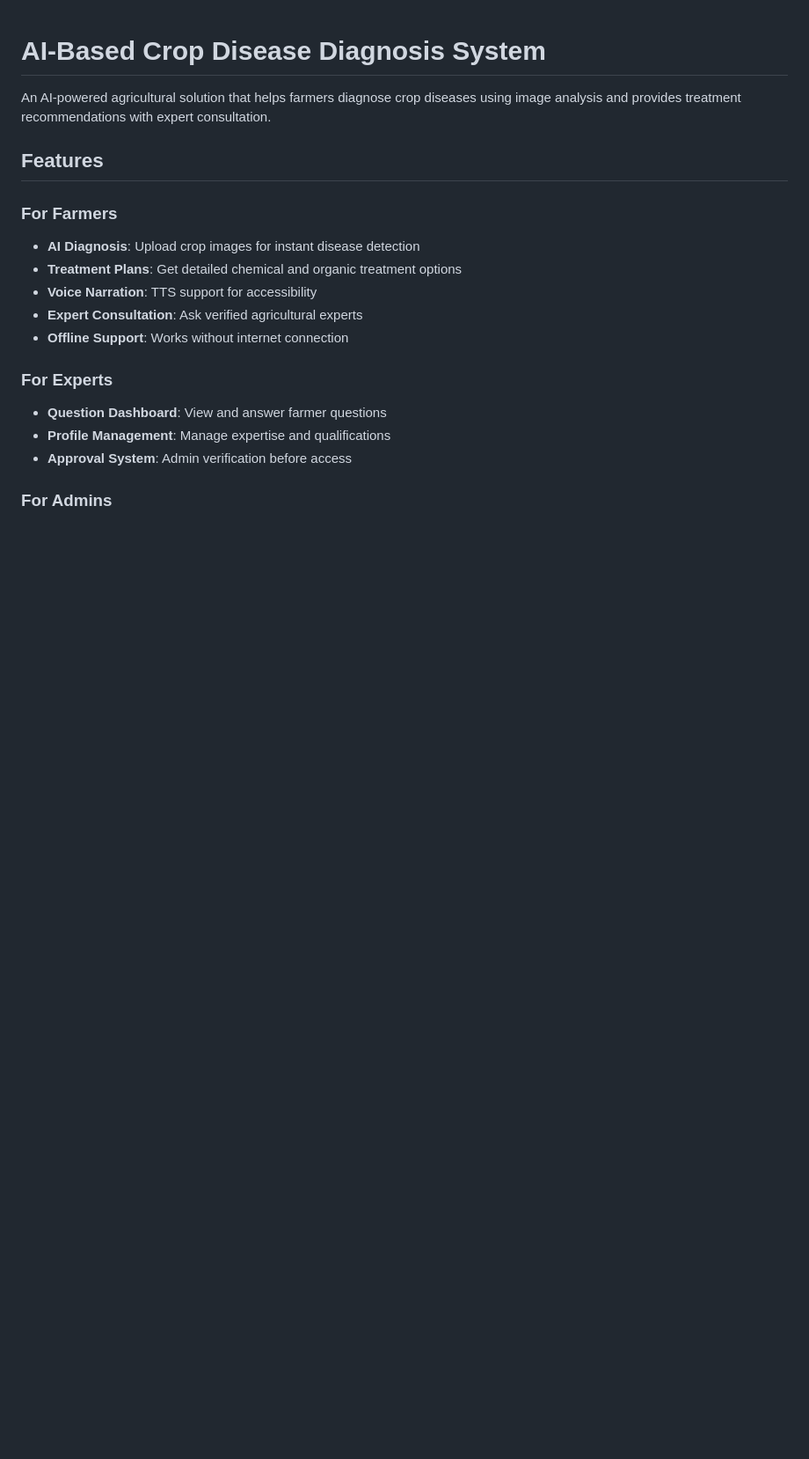
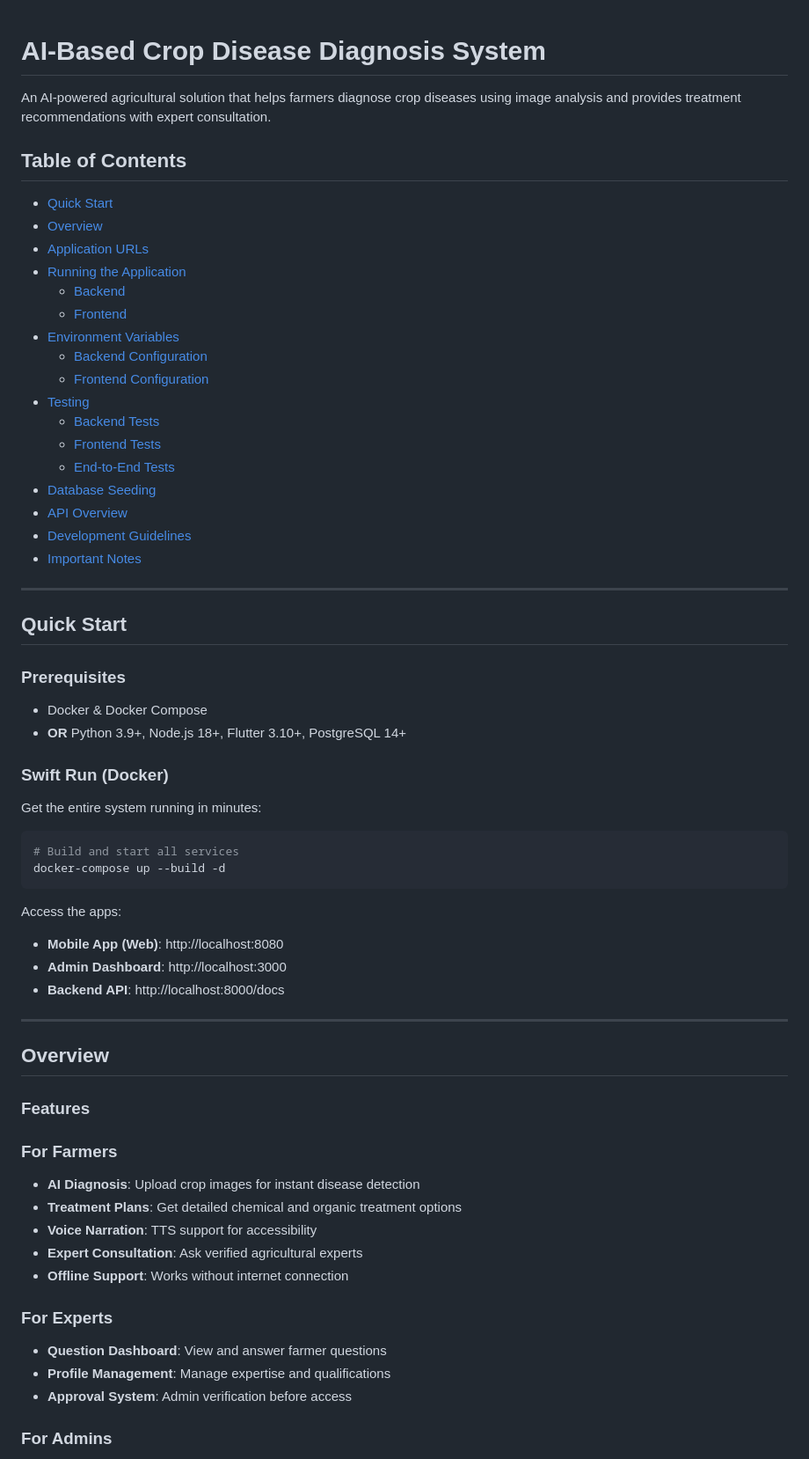
Before and after one commit to akshayks13/AI-Crop-Disease-Diagnosis-System, a Markdown page: README.md, the part around one of its changes. Shown at 88% size. Rendered like a GitHub page; blank space fills up the shorter version.

````diff
--- a/README.md
+++ b/README.md
@@ -2,7 +2,53 @@
 
 An AI-powered agricultural solution that helps farmers diagnose crop diseases using image analysis and provides treatment recommendations with expert consultation.
 
-## Features
+
+## Table of Contents
+
+- [Quick Start](#quick-start)
+- [Overview](#overview)
+- [Application URLs](#application-urls)
+- [Running the Application](#running-the-application)
+  - [Backend](#backend)
+  - [Frontend](#frontend)
+- [Environment Variables](#environment-variables)
+  - [Backend Configuration](#backend-configuration)
+  - [Frontend Configuration](#frontend-configuration)
+- [Testing](#testing)
+  - [Backend Tests](#backend-tests)
+  - [Frontend Tests](#frontend-tests)
+  - [End-to-End Tests](#end-to-end-tests)
+- [Database Seeding](#database-seeding)
+- [API Overview](#api-overview)
+- [Development Guidelines](#development-guidelines)
+- [Important Notes](#important-notes)
+
+---
+
+## Quick Start
+
+### Prerequisites
+- Docker & Docker Compose
+- **OR** Python 3.9+, Node.js 18+, Flutter 3.10+, PostgreSQL 14+
+
+### Swift Run (Docker)
+Get the entire system running in minutes:
+
+```bash
+# Build and start all services
+docker-compose up --build -d
+```
+
+Access the apps:
+- **Mobile App (Web)**: http://localhost:8080
+- **Admin Dashboard**: http://localhost:3000
+- **Backend API**: http://localhost:8000/docs
+
+---
+
+## Overview
+
+### Features
 
 ### For Farmers
 - **AI Diagnosis**: Upload crop images for instant disease detection
````
Also changed, not shown: other parts of README.md (+15 -10 lines), docs/DEVOPS.md (+68 -38 lines).
